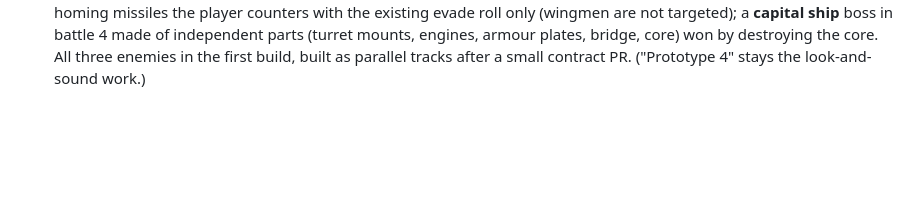
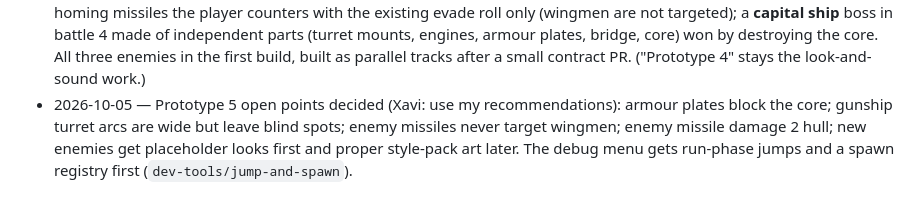
Before and after one commit to xpereta/starfighter, a Markdown page: docs/decisions.md, the part around the change. Drawn GitHub-style; blank space fills up the shorter version.

Commit message:
docs: Prototype 5 open points decided, dev tools noted
Co-Authored-By: Claude Sonnet 5.5 <noreply@anthropic.com>

```diff
--- a/docs/decisions.md
+++ b/docs/decisions.md
@@ -37,3 +37,4 @@ One entry per decision: date — decision — why. Newest at the bottom. Agents:
 - 2026-10-05 — Art direction is built as swappable, forkable **style packs** (`data/styles/<id>/`: theme, ship shapes, death sequences, explosion kinds, sounds, manifest with references), chosen with `?style=` or the panel, with `plain` as the permanent baseline and fallback. Each direction lives on its own `style/<id>` branch/PR, and the process is documented in `docs/art-direction-process.md`, repeatable from a frozen `art-baseline` tag. Ships break into parts with secondary explosions and lingering debris, and every death is unique (seeded).
 - 2026-10-05 — Enemy fighters try to dodge missiles (Xavi): a fighter that notices a missile homing on it (chance 0.6, less for a missile first seen far away) rolls timed to the estimated impact (middle of its roll i-frames, plus a random error), so some dodges work and some are mistimed; missiles now pass through immune fighters and lose their lock. Own `missileEvadeCooldown` (2 s) keeps a salvo at one fighter effective; defaults give about a third of single missiles dodged. Toggle `fighter.enemiesEvadeMissiles`; drones and turrets do not dodge. Replay version 7.
 - 2026-10-05 — Prototype 5 (see `specs/prototype-5-enemy-variety.md`): enemy variety and a boss. Authored battle ramp with a new enemy type, **formation wings**; a slow **gunship** with two rapid-fire turrets; a **missile fighter** whose homing missiles the player counters with the existing evade roll only (wingmen are not targeted); a **capital ship** boss in battle 4 made of independent parts (turret mounts, engines, armour plates, bridge, core) won by destroying the core. All three enemies in the first build, built as parallel tracks after a small contract PR. ("Prototype 4" stays the look-and-sound work.)
+- 2026-10-05 — Prototype 5 open points decided (Xavi: use my recommendations): armour plates block the core; gunship turret arcs are wide but leave blind spots; enemy missiles never target wingmen; enemy missile damage 2 hull; new enemies get placeholder looks first and proper style-pack art later. The debug menu gets run-phase jumps and a spawn registry first (`dev-tools/jump-and-spawn`).
```
Also changed, not shown: docs/specs/prototype-5-enemy-variety.md (+9 -6 lines).
